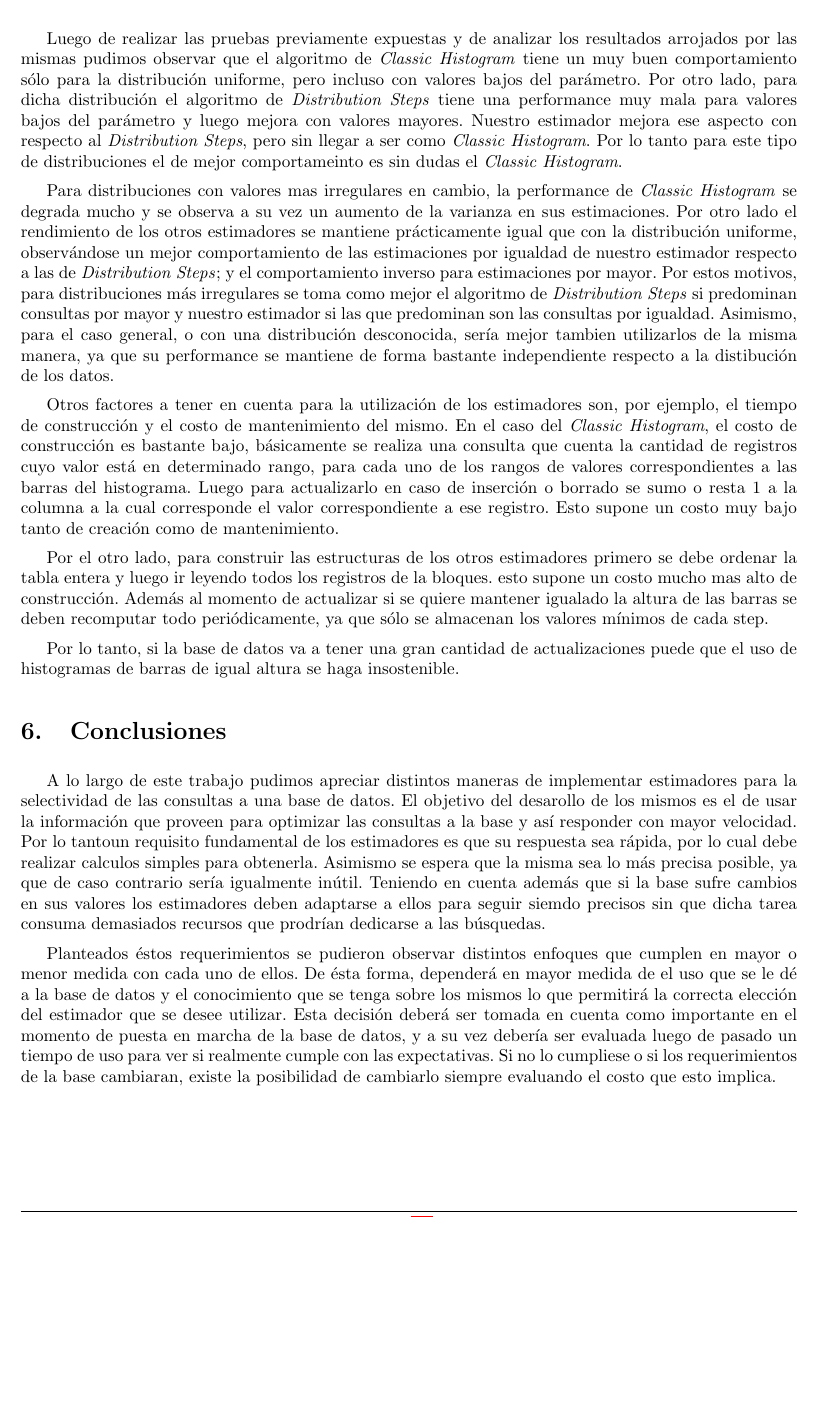
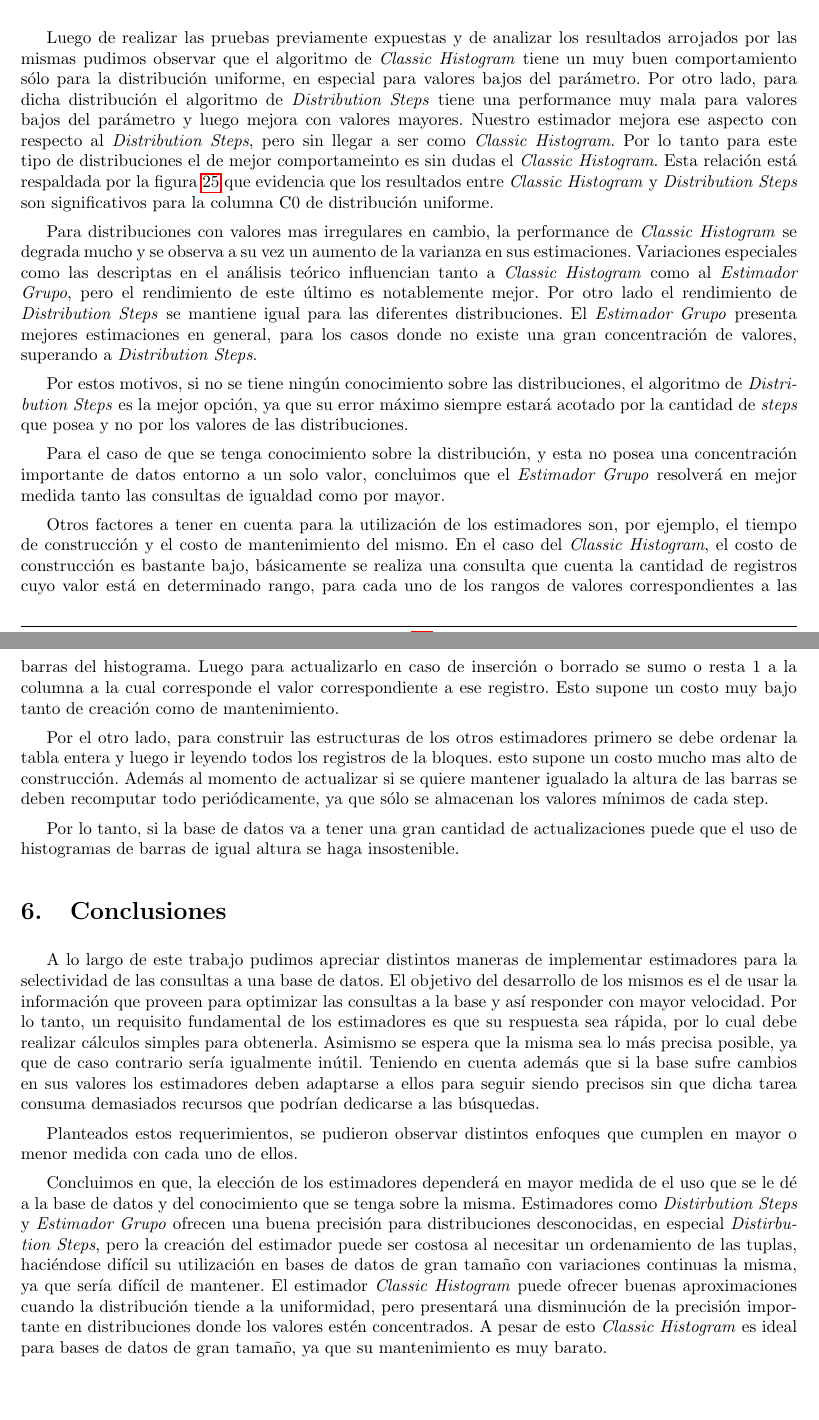
Before and after one commit to LeandroLovisolo/BD-TP2, a LaTeX document (tex/informe.tex): part of page 28 of 28 before the commit and two parts of pages 28 and 29 of 29 after it, the two joined at a grey line, cut so that both start at the same text, the shorter picture padded with empty space. Compiled offline with pdfLaTeX.

Commit message:
Informe final

```diff
--- a/tex/informe.tex
+++ b/tex/informe.tex
@@ -622,11 +637,13 @@ Se traza en los gráficos una línea \textit{dashed} en 0.05 para reflejar el um
 
 %En base al analisis previo y la experimentacion realizada sobre los estimadores discutir qu e metodo es mejor para cada tipo de distribucion de datos.
 Luego de realizar las pruebas previamente expuestas y de analizar los resultados arrojados por las mismas pudimos observar que el algoritmo de \textit{Classic Histogram}
-tiene un muy buen comportamiento sólo para la distribución uniforme, pero incluso con valores bajos del parámetro. Por otro lado, para dicha distribución el algoritmo de \textit{Distribution Steps} tiene una performance muy mala para valores bajos del parámetro y luego mejora con valores mayores. Nuestro estimador mejora ese aspecto con respecto al \textit{Distribution Steps}, pero sin llegar a ser como \textit{Classic Histogram}. Por lo tanto para este tipo de distribuciones el de mejor comportameinto es sin dudas el \textit{Classic Histogram}.
+tiene un muy buen comportamiento sólo para la distribución uniforme, en especial para valores bajos del parámetro. Por otro lado, para dicha distribución el algoritmo de \textit{Distribution Steps} tiene una performance muy mala para valores bajos del parámetro y luego mejora con valores mayores. Nuestro estimador mejora ese aspecto con respecto al \textit{Distribution Steps}, pero sin llegar a ser como \textit{Classic Histogram}. Por lo tanto para este tipo de distribuciones el de mejor comportameinto es sin dudas el \textit{Classic Histogram}. Esta relación está respaldada por la figura \ref{student-columna-c0} que evidencia que los resultados entre \textit{Classic Histogram} y \textit{Distribution Steps} son significativos para la columna C0 de distribución uniforme.
 
-Para distribuciones con valores mas irregulares en  cambio, la performance de \textit{Classic Histogram} se degrada mucho y se observa a su vez un aumento de la varianza
-en sus estimaciones. Por otro lado el rendimiento de los otros estimadores se mantiene prácticamente igual que con la distribución uniforme, observándose un mejor comportamiento de las estimaciones por igualdad de nuestro estimador respecto a las de \textit{Distribution Steps}; y el comportamiento inverso para estimaciones por mayor.
-Por estos motivos, para distribuciones más irregulares se toma como mejor el algoritmo de \textit{Distribution Steps} si predominan consultas por mayor y nuestro estimador si las que predominan son las consultas por igualdad. Asimismo, para el caso general, o con una distribución desconocida, sería mejor tambien utilizarlos de la misma manera, ya que su performance se mantiene de forma bastante independiente respecto a la distibución de los datos.
+Para distribuciones con valores mas irregulares en cambio, la performance de \textit{Classic Histogram} se degrada mucho y se observa a su vez un aumento de la varianza en sus estimaciones. Variaciones especiales como las descriptas en el análisis teórico influencian tanto a \textit{Classic Histogram} como al \textit{Estimador Grupo}, pero el rendimiento de este último es notablemente mejor. Por otro lado el rendimiento de \textit{Distribution Steps} se mantiene igual para las diferentes distribuciones. El \textit{Estimador Grupo} presenta mejores estimaciones en general, para los casos donde no existe una gran concentración de valores, superando a \textit{Distribution Steps}.
+
+Por estos motivos, si no se tiene ningún conocimiento sobre las distribuciones, el algoritmo de \textit{Distribution Steps} es la mejor opción, ya que su error máximo siempre estará acotado por la cantidad de \textit{steps} que posea y no por los valores de las distribuciones.
+
+Para el caso de que se tenga conocimiento sobre la distribución, y esta no posea una concentración importante de datos entorno a un solo valor, concluimos que el \textit{Estimador Grupo} resolverá en mejor medida tanto las consultas de igualdad como por mayor.
 %Comentar si existe un m etodo que se comporte mejor para el caso general (un dataset con distribuci ́on desconocida).
 %Discutir qúe otros factores hay que tener en cuenta para emplear los estimadores, por ejemplo, tiempo de construcci ́on, costo de mantenimiento, etc.
 
@@ -645,8 +662,10 @@ Por lo tanto, si la base de datos va a tener una gran cantidad de actualizacione
 
 \section{Conclusiones}
 A lo largo de este trabajo pudimos apreciar distintos maneras de implementar estimadores para la selectividad de las consultas a una base de datos.
-El objetivo del desarollo de los mismos es el de usar la información que proveen para optimizar las consultas a la base y así responder con mayor velocidad. Por lo tantoun requisito fundamental de los estimadores es que su respuesta sea rápida, por lo cual debe realizar calculos simples para obtenerla. Asimismo se espera que la misma sea lo más precisa posible, ya que de caso contrario sería igualmente inútil. Teniendo en cuenta además que si la base sufre cambios en sus valores los estimadores deben adaptarse a ellos para seguir siemdo precisos sin que dicha tarea consuma demasiados recursos que prodrían dedicarse a las búsquedas.
+El objetivo del desarrollo de los mismos es el de usar la información que proveen para optimizar las consultas a la base y así responder con mayor velocidad. Por lo tanto, un requisito fundamental de los estimadores es que su respuesta sea rápida, por lo cual debe realizar cálculos simples para obtenerla. Asimismo se espera que la misma sea lo más precisa posible, ya que de caso contrario sería igualmente inútil. Teniendo en cuenta además que si la base sufre cambios en sus valores los estimadores deben adaptarse a ellos para seguir siendo precisos sin que dicha tarea consuma demasiados recursos que podrían dedicarse a las búsquedas.
 
-Planteados éstos requerimientos se pudieron observar distintos enfoques que cumplen en mayor o menor medida con cada uno de ellos. De ésta forma, dependerá en mayor medida de el uso que se le dé a la base de datos y el conocimiento que se tenga sobre los mismos lo que permitirá la correcta elección del estimador que se desee utilizar. Esta decisión deberá ser tomada en cuenta como importante en el momento de puesta en marcha de la base de datos, y a su vez debería ser evaluada luego de pasado un tiempo de uso para  ver si realmente cumple con las expectativas. Si no lo cumpliese o si los requerimientos de la base cambiaran, existe la posibilidad de cambiarlo siempre evaluando el costo que esto implica.
+Planteados estos requerimientos, se pudieron observar distintos enfoques que cumplen en mayor o menor medida con cada uno de ellos.
+
+Concluimos en que, la elección de los estimadores dependerá en mayor medida de el uso que se le dé a la base de datos y del conocimiento que se tenga sobre la misma. Estimadores como \textit{Distirbution Steps} y \textit{Estimador Grupo} ofrecen una buena precisión para distribuciones desconocidas, en especial \textit{Distirbution Steps}, pero la creación del estimador puede ser costosa al necesitar un ordenamiento de las tuplas, haciéndose difícil su utilización en bases de datos de gran tamaño con variaciones continuas la misma, ya que sería difícil de mantener. El estimador \textit{Classic Histogram} puede ofrecer buenas aproximaciones cuando la distribución tiende a la uniformidad, pero presentará una disminución de la precisión importante en distribuciones donde los valores estén concentrados. A pesar de esto \textit{Classic Histogram} es ideal para bases de datos de gran tamaño, ya que su mantenimiento es muy barato.
 
 \end{document}
```
Also changed, not shown: Makefile, tex/informe.tex (27 more changed lines), 1 other file.
